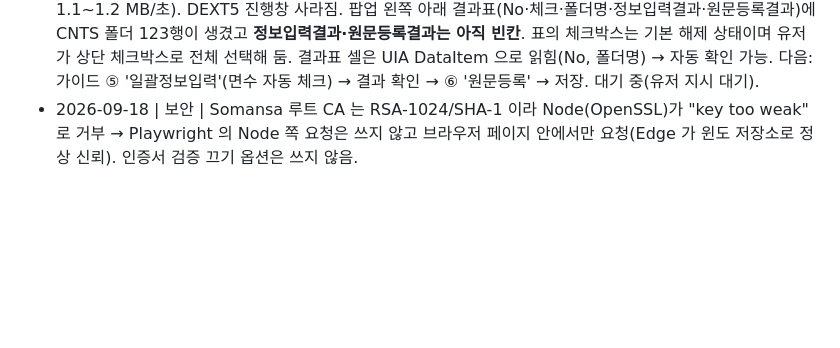
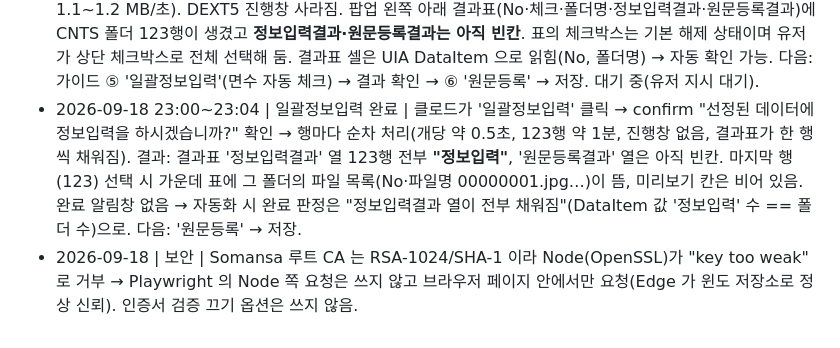
Before and after one commit to Team-DogFoot/kolis, a Markdown page: docs/EXECUTION-LOG.md, the part around the change. GitHub-like rendering; blank space fills up the shorter version.

Commit message:
docs: 일괄정보입력 완료 상태 기록(123행 '정보입력', 원문등록결과 빈칸, 완료 판정 기준)

```diff
--- a/docs/EXECUTION-LOG.md
+++ b/docs/EXECUTION-LOG.md
@@ -23,4 +23,5 @@
 - 2026-09-18 22:27 | 전송 진행 | 10%: 822/8,379 파일, 247.7 MB, 1.18 MB/초, 남은 29분 43초. 폴더별 100%/19% 표시. **DEXT5 진행창은 UIA·win32 어느 쪽에도 창/텍스트로 안 잡힘**(IE 콘텐츠 안에 그려짐) → 진행 감시는 화면 캡처로만 가능. 자동화 시 완료 판정은 "진행창 사라짐 + 오른쪽 결과표 채워짐" 으로 해야 할 듯.
 - 2026-09-18 22:35 | **방향 확정(유저)** | 1단계: 지금 방식(UI 자동화 반자동, 사람 확인 지점 유지)으로 ①~⑤ 끝까지 완성. 2단계: 실제 작업 때 IEChooser 로 HAR 를 켜 두고 클로드가 요청·응답을 분석 → HTTP 클라이언트(`kolis_http.py`)로 완전 자동화. 이유: 테스트용 데이터가 없어 시험 요청을 보낼 수 없으므로, 진짜 업무를 관찰한 뒤에만 HTTP 로 옮길 수 있음. UI 자동화는 그때까지의 발판.
 - 2026-09-18 22:59 | 원문일괄등록 전송 완료 | 123 폴더 / 8,379 파일 / 2.3 GB, 22:24→약 22:57(33분, 1.1~1.2 MB/초). DEXT5 진행창 사라짐. 팝업 왼쪽 아래 결과표(No·체크·폴더명·정보입력결과·원문등록결과)에 CNTS 폴더 123행이 생겼고 **정보입력결과·원문등록결과는 아직 빈칸**. 표의 체크박스는 기본 해제 상태이며 유저가 상단 체크박스로 전체 선택해 둠. 결과표 셀은 UIA DataItem 으로 읽힘(No, 폴더명) → 자동 확인 가능. 다음: 가이드 ⑤ '일괄정보입력'(면수 자동 체크) → 결과 확인 → ⑥ '원문등록' → 저장. 대기 중(유저 지시 대기).
+- 2026-09-18 23:00~23:04 | 일괄정보입력 완료 | 클로드가 '일괄정보입력' 클릭 → confirm "선정된 데이터에 정보입력을 하시겠습니까?" 확인 → 행마다 순차 처리(개당 약 0.5초, 123행 약 1분, 진행창 없음, 결과표가 한 행씩 채워짐). 결과: 결과표 '정보입력결과' 열 123행 전부 **"정보입력"**, '원문등록결과' 열은 아직 빈칸. 마지막 행(123) 선택 시 가운데 표에 그 폴더의 파일 목록(No·파일명 00000001.jpg…)이 뜸, 미리보기 칸은 비어 있음. 완료 알림창 없음 → 자동화 시 완료 판정은 "정보입력결과 열이 전부 채워짐"(DataItem 값 '정보입력' 수 == 폴더 수)으로. 다음: '원문등록' → 저장.
 - 2026-09-18 | 보안 | Somansa 루트 CA 는 RSA-1024/SHA-1 이라 Node(OpenSSL)가 "key too weak" 로 거부 → Playwright 의 Node 쪽 요청은 쓰지 않고 브라우저 페이지 안에서만 요청(Edge 가 윈도 저장소로 정상 신뢰). 인증서 검증 끄기 옵션은 쓰지 않음.
```
